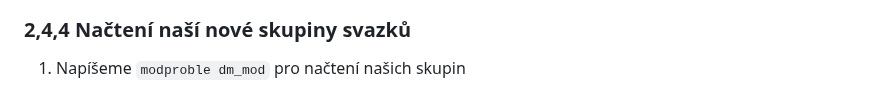
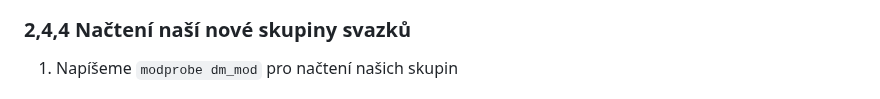
Before and after one commit to DEPSTRCZ/School-Stuff, a Markdown page: ArchLinux Tutorial/Instalace Arch Linuxu.md, the part around the change. Rendered like a GitHub page.

```diff
--- a/ArchLinux Tutorial/Instalace Arch Linuxu.md
+++ b/ArchLinux Tutorial/Instalace Arch Linuxu.md
@@ -105,7 +105,7 @@
 ![](2,4,3,1.gif)
 
 ### 2,4,4 Načtení naší nové skupiny svazků
-1. Napíšeme `modproble dm_mod` pro načtení našich skupin
+1. Napíšeme `modprobe dm_mod` pro načtení našich skupin
 
 ![](2,4,4.gif)
 
```
